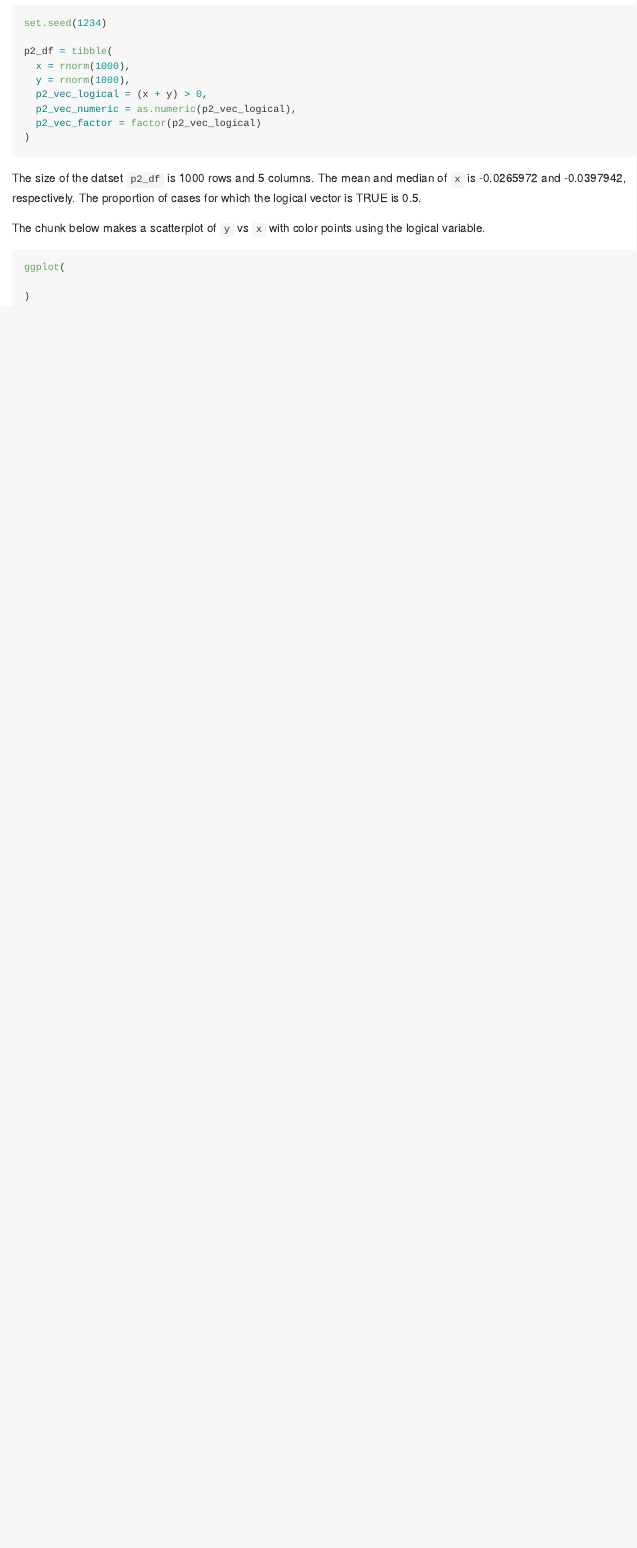
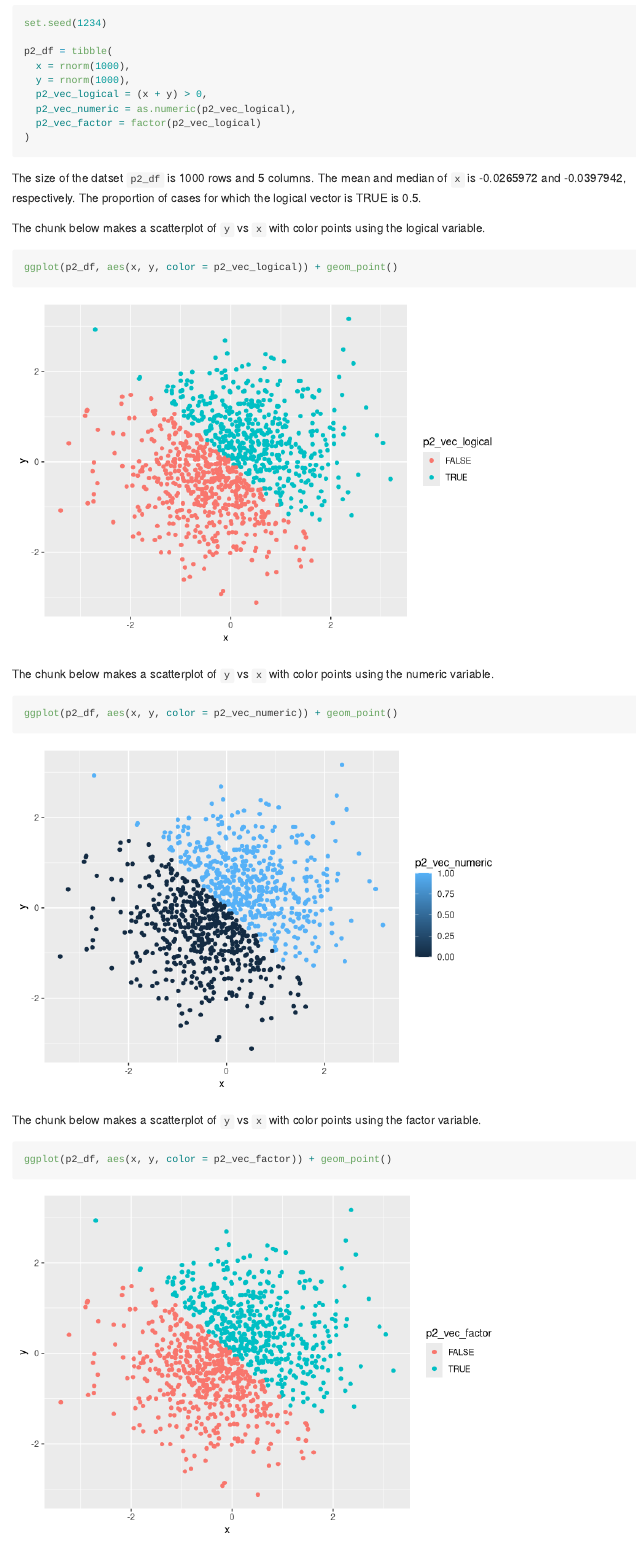
Before and after one commit to hollyhe96/p8105_hw1_yh3094, an R Markdown document (p8105_hw1_yh3094.Rmd): the page in a window 1100 px wide, from 1820 px down. Rendered offline with R 4.5, knitr and Pandoc, with nearby package versions; code that draws random numbers runs with fixed seeds of ours.

Commit message:
solution of problem2 scatterplots

````diff
--- a/p8105_hw1_yh3094.Rmd
+++ b/p8105_hw1_yh3094.Rmd
@@ -68,7 +68,17 @@ The proportion of cases for which the logical vector is TRUE is `r round(sum(p2_
 The chunk below makes a scatterplot of `y` vs `x` with color points using the logical variable.
 
 ```{r p2_yx_scatter_logical}
-ggplot(
+ggplot(p2_df, aes(x, y, color = p2_vec_logical)) + geom_point()
+```
 
-)
+The chunk below makes a scatterplot of `y` vs `x` with color points using the numeric variable.
+
+```{r p2_yx_scatter_numeric}
+ggplot(p2_df, aes(x, y, color = p2_vec_numeric)) + geom_point()
 ```
+
+The chunk below makes a scatterplot of `y` vs `x` with color points using the factor variable.
+
+```{r p2_yx_scatter_factor}
+ggplot(p2_df, aes(x, y, color = p2_vec_factor)) + geom_point()
+```
````
Also changed, not shown: p8105_hw1_yh3094.md.
